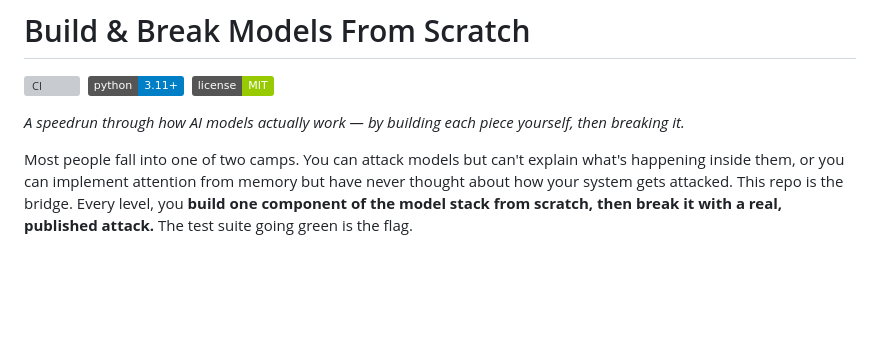
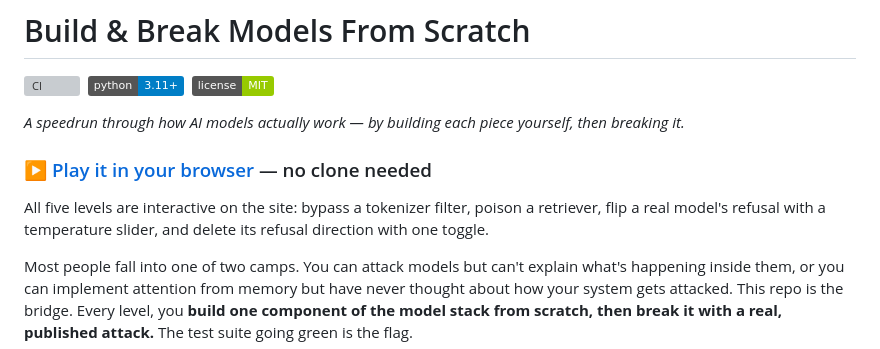
Before and after one commit to ppradyoth/build-break-models-from-scratch, a Markdown page: README.md, the part around the change. Rendered like a GitHub page; badges without logos; blank space fills up the shorter version; grey boxes are pictures that could not be loaded.

Commit message:
README: link the live interactive site
Co-Authored-By: Claude Opus 4.8 <noreply@anthropic.com>

```diff
--- a/README.md
+++ b/README.md
@@ -3,6 +3,9 @@
 [![CI](https://github.com/ppradyoth/build-break-models-from-scratch/actions/workflows/ci.yml/badge.svg)](https://github.com/ppradyoth/build-break-models-from-scratch/actions/workflows/ci.yml) &nbsp;![python](https://img.shields.io/badge/python-3.11%2B-blue) &nbsp;![license](https://img.shields.io/badge/license-MIT-green)
 
 *A speedrun through how AI models actually work — by building each piece yourself, then breaking it.*
+
+### ▶ [Play it in your browser](https://ppradyoth.github.io/build-break-models-from-scratch/) — no clone needed
+All five levels are interactive on the site: bypass a tokenizer filter, poison a retriever, flip a real model's refusal with a temperature slider, and delete its refusal direction with one toggle.
 
 Most people fall into one of two camps. You can attack models but can't explain what's happening
 inside them, or you can implement attention from memory but have never thought about how your system
```
